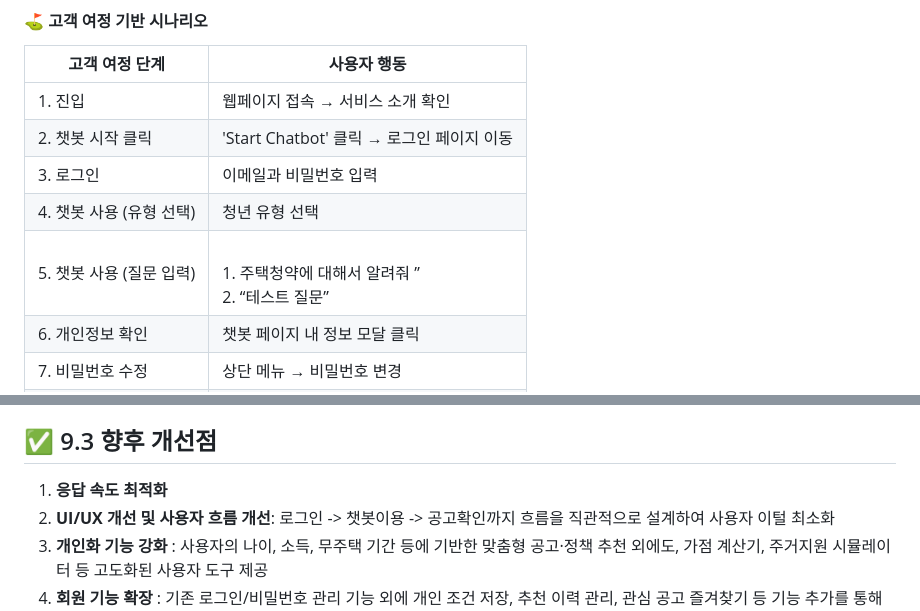
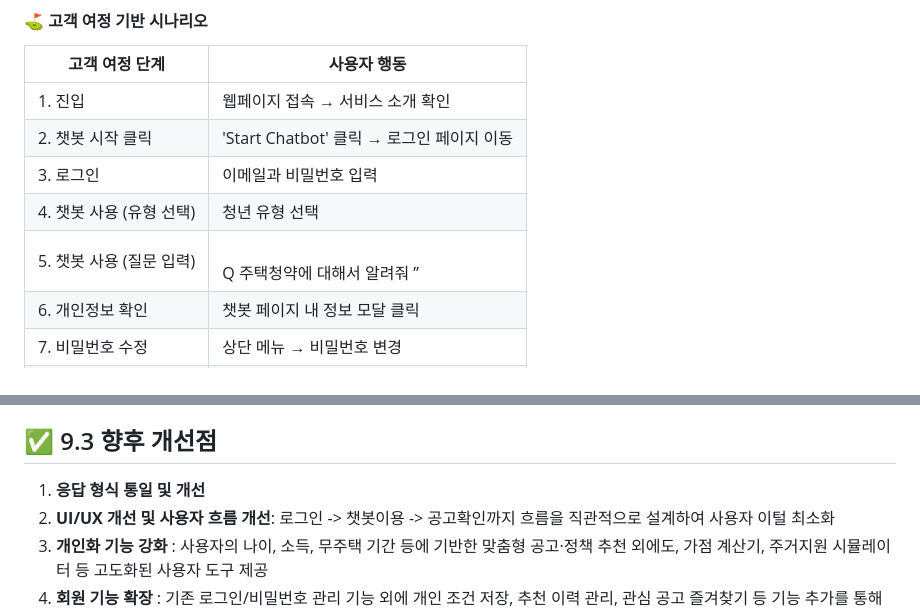
Before and after one commit to SKNETWORKS-FAMILY-AICAMP/SKN17-4th-2Team, a Markdown page: README.md, 2 parts joined by grey strips. Drawn GitHub-style.

```diff
--- a/README.md
+++ b/README.md
@@ -202,7 +202,7 @@ Chat Page
 | 2. 챗봇 시작 클릭 | 'Start Chatbot' 클릭 → 로그인 페이지 이동 |
 | 3. 로그인 | 이메일과 비밀번호 입력 |
 | 4. 챗봇 사용 (유형 선택) | 청년 유형 선택 |
-| 5. 챗봇 사용 (질문 입력) | <br> 1. 주택청약에 대해서 알려줘 ”<br> 2. “테스트 질문” |
+| 5. 챗봇 사용 (질문 입력) | <br> Q 주택청약에 대해서 알려줘 ” |
 | 6. 개인정보 확인 | 챗봇 페이지 내 정보 모달 클릭 |
 | 7. 비밀번호 수정 | 상단 메뉴 → 비밀번호 변경 |
 | 8. 로고 클릭 | 상단 로고 클릭 |
@@ -227,7 +227,7 @@ Chat Page
 - **시간 및 비용 절감 **: 공고 확인, 자격 검증, 가점 계산, 대출 가능 여부 파악 등 복잡한 절차를 챗봇이 자동화 → 사용자 입장에서 절차 소요 시간 단축 및 정보 탐색 비용 감소
 
 ## ✅ 9.3 향후 개선점
-1. **응답 속도 최적화**
+1. **응답 형식 통일 및 개선**
 2. **UI/UX 개선 및 사용자 흐름 개선**: 로그인 -> 챗봇이용 -> 공고확인까지 흐름을 직관적으로 설계하여 사용자 이털 최소화
 3. **개인화 기능 강화** : 사용자의 나이, 소득, 무주택 기간 등에 기반한 맞춤형 공고·정책 추천 외에도, 가점 계산기, 주거지원 시뮬레이터 등 고도화된 사용자 도구 제공
 4. **회원 기능 확장** : 기존 로그인/비밀번호 관리 기능 외에 개인 조건 저장, 추천 이력 관리, 관심 공고 즐겨찾기 등 기능 추가를 통해 지속적 활용 유도
```
Also changed, not shown: other parts of README.md (+1 -1 lines).
